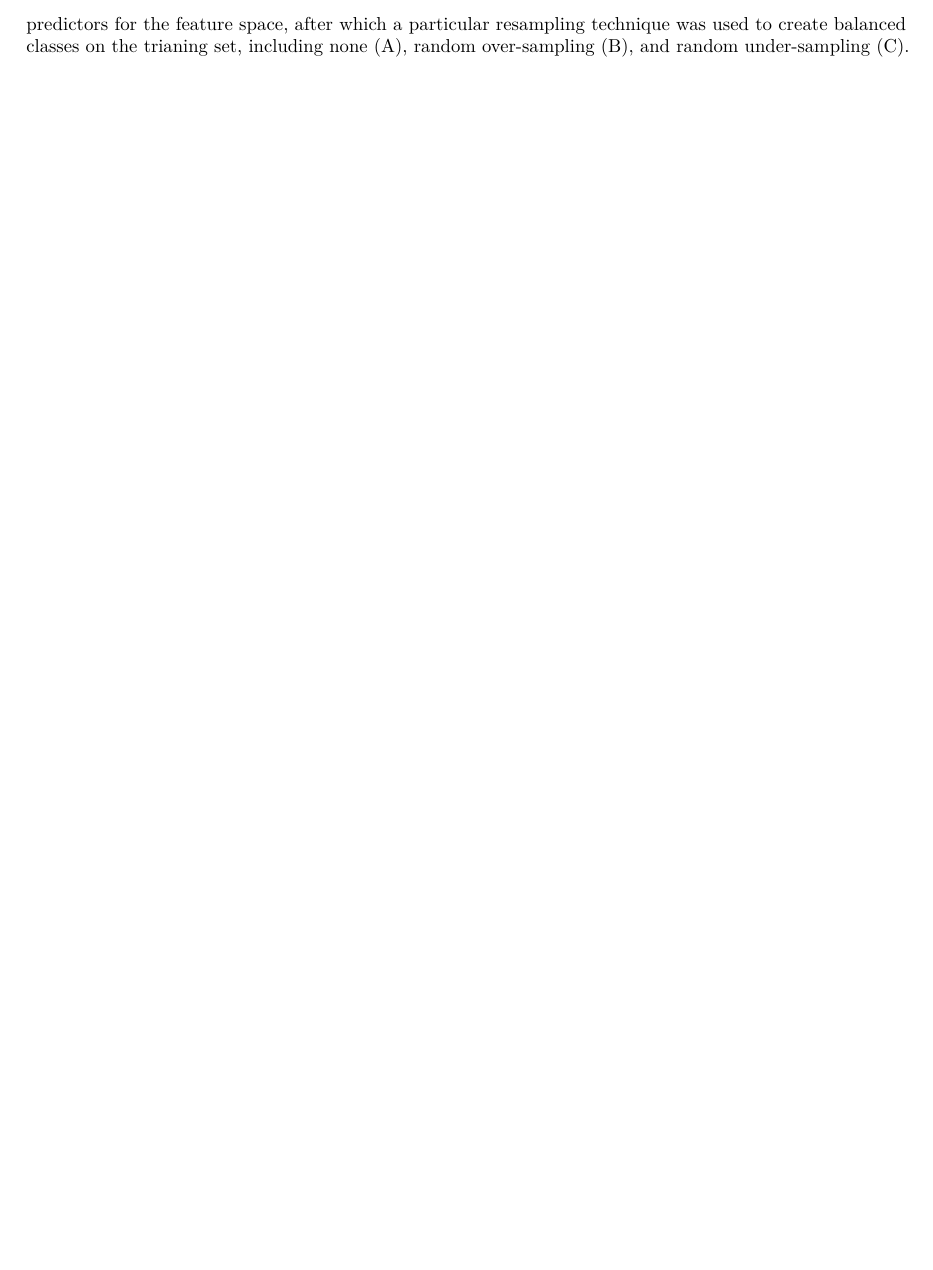
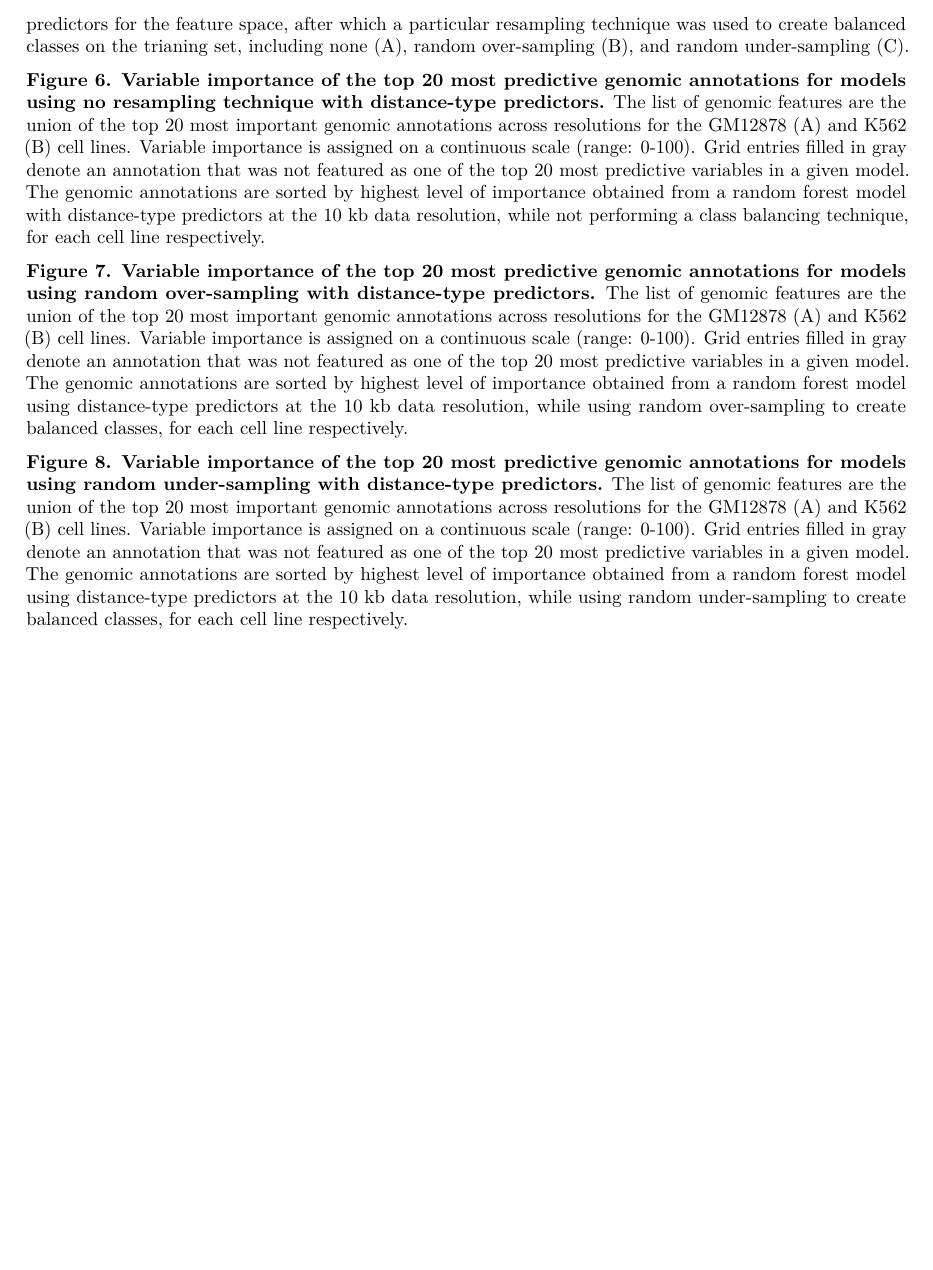
Before and after one commit to stilianoudakis/TAD_predictive_modeling, an R Markdown document (Manuscript/Supplementary/supplementary_legends.Rmd): part of page 2 of 2, cut so that both start at the same text, the shorter picture padded with empty space. Rendered offline with R 4.5, knitr and Pandoc, then LaTeX, with nearby package versions.

Commit message:
added to figure legends

```diff
--- a/Manuscript/Supplementary/supplementary_legends.Rmd
+++ b/Manuscript/Supplementary/supplementary_legends.Rmd
@@ -19,6 +19,12 @@ output: pdf_document
 
 **Figure 5. Line plots comparing models using the remaining resampling techniques with distance-type predictors.** Model performances were evaluated using F1-score, MCC, and balanced accuracy for each of the 4 data resolutions, across both the GM12878 (red, solid line) and K562 (blue; dashed line) cell lines. For a given metric, each point represents a model applied to a particular resolution with distance type predictors for the feature space, after which a particular resampling technique was used to create balanced classes on the trianing set, including none (A), random over-sampling (B), and random under-sampling (C).
 
+**Figure 6. Variable importance of the top 20 most predictive genomic annotations for models using no resampling technique with distance-type predictors.** The list of genomic features are the union of the top 20 most important genomic annotations across resolutions for the GM12878 (A) and K562 (B) cell lines. Variable importance is assigned on a continuous scale (range: 0-100). Grid entries filled in gray denote an annotation that was not featured as one of the top 20 most predictive variables in a given model. The genomic annotations are sorted by highest level of importance obtained from a random forest model with distance-type predictors at the 10 kb data resolution, while not performing a class balancing technique, for each cell line respectively.
+
+**Figure 7. Variable importance of the top 20 most predictive genomic annotations for models using random over-sampling with distance-type predictors.** The list of genomic features are the union of the top 20 most important genomic annotations across resolutions for the GM12878 (A) and K562 (B) cell lines. Variable importance is assigned on a continuous scale (range: 0-100). Grid entries filled in gray denote an annotation that was not featured as one of the top 20 most predictive variables in a given model. The genomic annotations are sorted by highest level of importance obtained from a random forest model using distance-type predictors at the 10 kb data resolution, while using random over-sampling to create balanced classes, for each cell line respectively.
+
+**Figure 8. Variable importance of the top 20 most predictive genomic annotations for models using random under-sampling with distance-type predictors.** The list of genomic features are the union of the top 20 most important genomic annotations across resolutions for the GM12878 (A) and K562 (B) cell lines. Variable importance is assigned on a continuous scale (range: 0-100). Grid entries filled in gray denote an annotation that was not featured as one of the top 20 most predictive variables in a given model. The genomic annotations are sorted by highest level of importance obtained from a random forest model using distance-type predictors at the 10 kb data resolution, while using random under-sampling to create balanced classes, for each cell line respectively.
+
 <!--
 **Supplementary Figures 9-23. Precision-Recall curves for 25 kb, 50kb, and 100kb data.** Precision-recall curves were used to initially compare performance of random forest models with different predictor types on 25 kb, 50kb, and 100kb resolution data, across each resampling technique. GM12878 (solid line) and K562 (dashed line) cell lines were compared with predictor type-specific models which included overlap counts (blue), overlap percents (purple), log distance (green), and all three combined (red).
 -->
```
Also changed, not shown: Manuscript/Figures/figure_legends.Rmd (+2 -0 lines).
